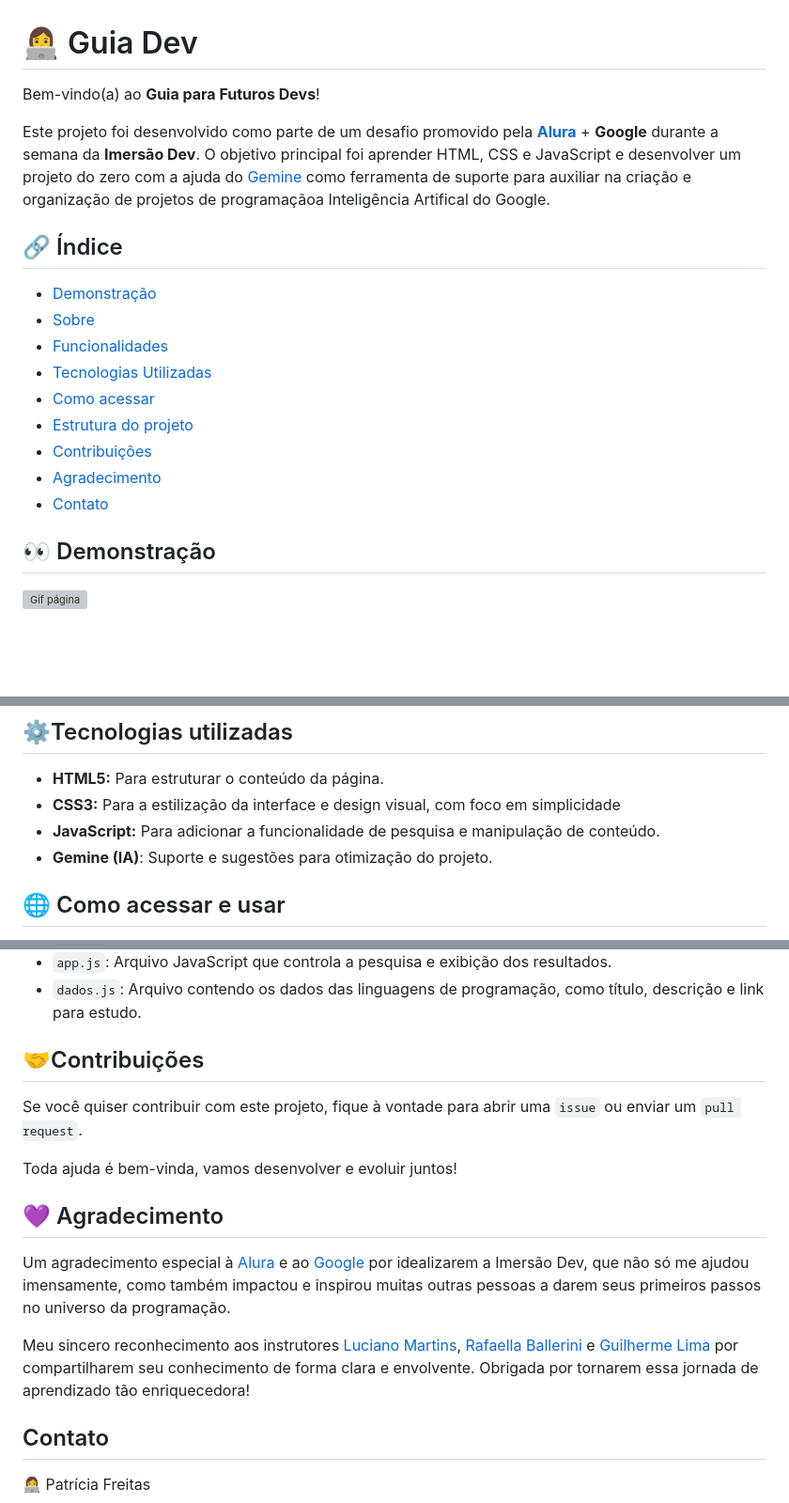
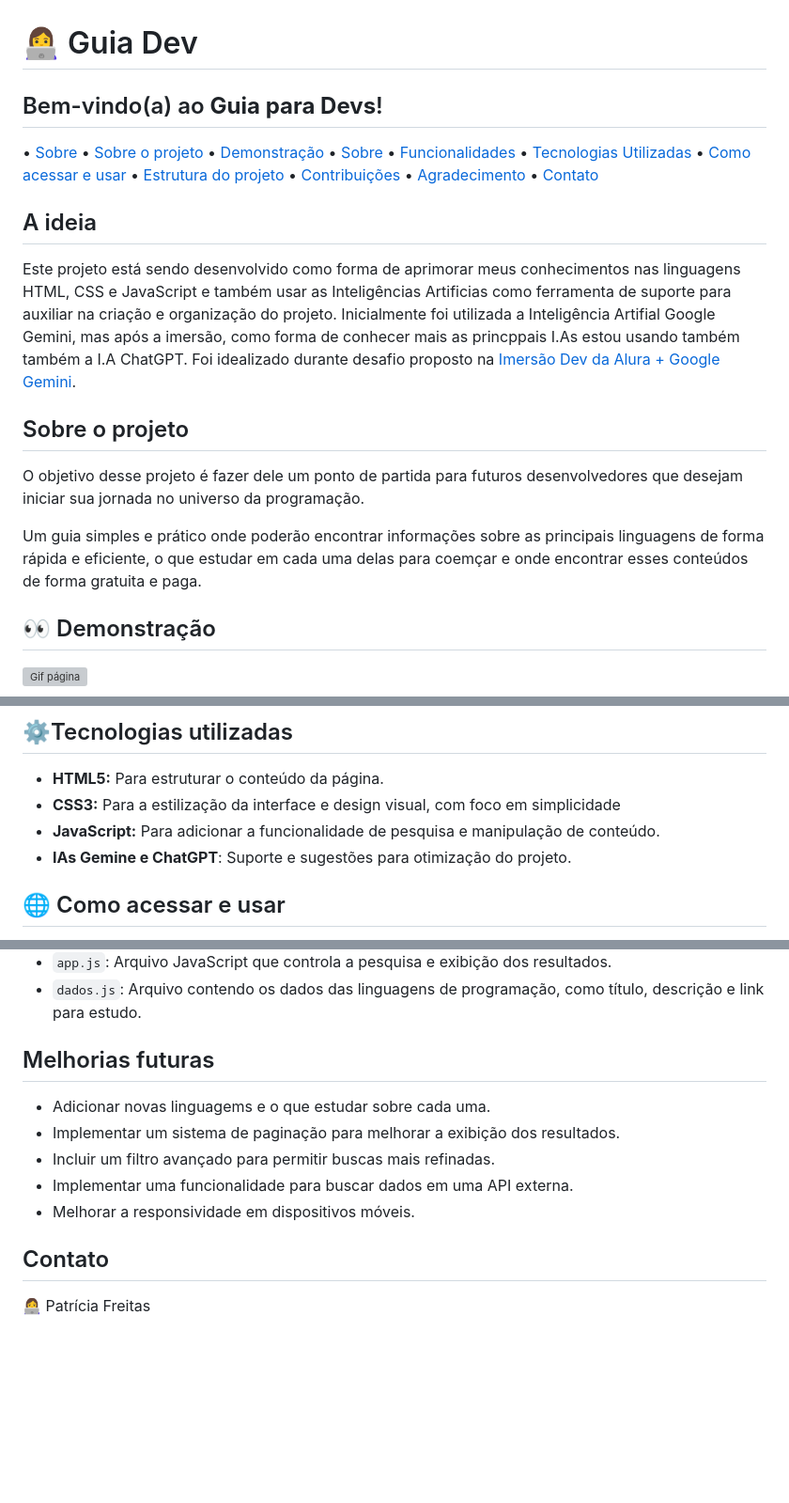
Before and after one commit to patyfreitasbr/guia-dev-site, a Markdown page: README.md, 3 parts joined by grey strips. Shown: that part at 94% size. Rendered like a GitHub page; blank space fills up the shorter version; grey boxes are pictures that could not be loaded.

```diff
--- a/README.md
+++ b/README.md
@@ -1,22 +1,22 @@
 # 👩‍💻 Guia Dev
 
-Bem-vindo(a) ao **Guia para Futuros Devs**!
-
-Este projeto foi desenvolvido como parte de um desafio promovido pela [**Alura**](https://www.alura.com.br) + **Google** durante a semana da **Imersão Dev**.
-O objetivo principal foi aprender HTML, CSS e JavaScript e desenvolver um projeto do zero com a ajuda do [Gemine](https://gemini.google.com/) como ferramenta de suporte para auxiliar na criação e organização de projetos de programaçãoa Inteligência Artifical do Google.
+## Bem-vindo(a) ao **Guia para Devs**!
 
 
+• [Sobre](#sobre) • [Sobre o projeto](#sobre-o-projeto) • [Demonstração](#demonstracao) • [Sobre](#sobre) • [Funcionalidades](#como-visualizar-o-projeto) • [Tecnologias Utilizadas](#tecnologias-utilizadas)
+• [Como acessar e usar](#como-usar) • [Estrutura do projeto](#estrutura-do-projeto)
+• [Contribuições](#contribuições) • [Agradecimento](#agradecimento)
+• [Contato](#contato)
 
-## 🔗 Índice
-- [Demonstração](#demonstracao)
-- [Sobre](#sobre)
-- [Funcionalidades](#como-visualizar-o-projeto)
-- [Tecnologias Utilizadas](#tecnologias-utilizadas)
-- [Como acessar ](#como-usar)
-- [Estrutura do projeto](#estrutura-do-projeto)
-- [Contribuições](#contribuições)
-- [Agradecimento](#agradecimento)
-- [Contato](#contato)
+## A ideia
+
+Este projeto está sendo desenvolvido como forma de aprimorar meus conhecimentos nas linguagens HTML, CSS e JavaScript e também usar as Inteligências Artificias como ferramenta de suporte para auxiliar na criação e organização do projeto. Inicialmente foi utilizada a Inteligência Artifial Google Gemini, mas após a imersão, como forma de conhecer mais as princppais I.As estou usando também também a I.A ChatGPT. Foi idealizado durante desafio proposto na [Imersão Dev da Alura + Google Gemini]().
+
+## Sobre o projeto
+
+O objetivo desse projeto é fazer dele um ponto de partida para futuros desenvolvedores que desejam iniciar sua jornada no universo da programação.
+
+Um guia simples e prático onde poderão encontrar informações sobre as principais linguagens de forma rápida e eficiente, o que estudar em cada uma delas para coemçar e onde encontrar esses conteúdos de forma gratuita e  paga.
 
 ## 👀 Demonstração
 
@@ -40,7 +35,7 @@ O objetivo desse projeto é fornecer um guia simples e prático para quem está
 - **HTML5:** Para estruturar o conteúdo da página.
 - **CSS3:** Para a estilização da interface e design visual, com foco em simplicidade
 - **JavaScript:** Para adicionar a funcionalidade de pesquisa e manipulação de conteúdo.
-- **Gemine (IA)**: Suporte e sugestões para otimização do projeto.
+- **IAs Gemine e ChatGPT**: Suporte e sugestões para otimização do projeto.
 
 ## 🌐 Como acessar e usar
 
@@ -54,18 +49,13 @@ O objetivo desse projeto é fornecer um guia simples e prático para quem está
 - `app.js`: Arquivo JavaScript que controla a pesquisa e exibição dos resultados.
 - `dados.js`: Arquivo contendo os dados das linguagens de programação, como título, descrição e link para estudo.
 
-## 🤝Contribuições
+## Melhorias futuras
 
-Se você quiser contribuir com este projeto, fique à vontade para abrir uma `issue` ou enviar um `pull request`.
-
-Toda ajuda é bem-vinda, vamos desenvolver e evoluir juntos!
-
-## 💜 Agradecimento
-
-Um agradecimento especial à [Alura](https://www.alura.com.br) e ao [Google](https://gemini.google.com/) por idealizarem a Imersão Dev, que não só me ajudou imensamente, como também impactou e inspirou muitas outras pessoas a darem seus primeiros passos no universo da programação.
-
-Meu sincero reconhecimento aos instrutores [Luciano Martins](https://cloud.google.com/developers/advocates/luciano-martins), [Rafaella Ballerini](https://br.linkedin.com/in/rafaellaballerini) e [Guilherme Lima](https://www.linkedin.com/in/guilherme-lima-developer/) por compartilharem seu conhecimento de forma clara e envolvente. Obrigada por tornarem essa jornada de aprendizado tão enriquecedora!
-
+- Adicionar novas linguagems e o que estudar sobre cada uma.
+- Implementar um sistema de paginação para melhorar a exibição dos resultados.
+- Incluir um filtro avançado para permitir buscas mais refinadas.
+- Implementar uma funcionalidade para buscar dados em uma API externa.
+- Melhorar a responsividade em dispositivos móveis.
 
 ## Contato
 
```
Also changed, not shown: other parts of README.md (+1 -10 lines).
